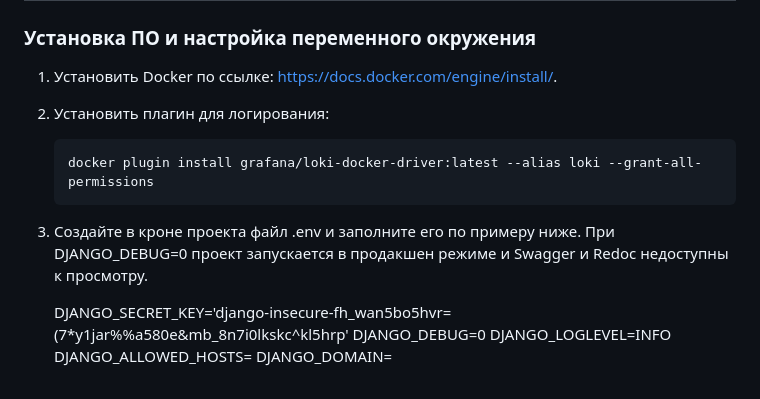
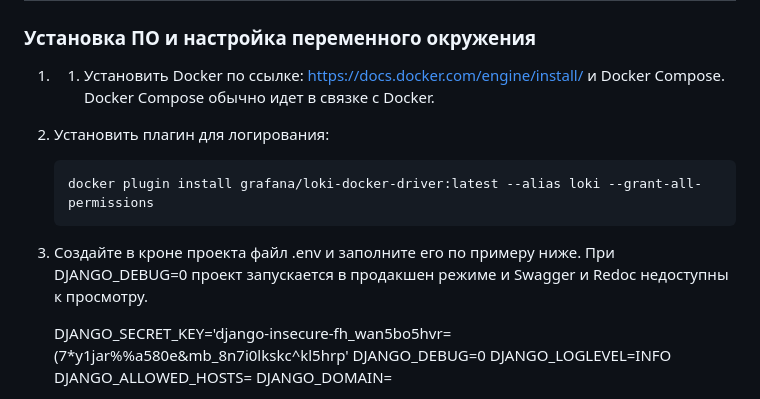
Before and after one commit to Kil-2310/Pilot, a Markdown page: README.md, the part around the change. Rendered like a GitHub page.

````diff
--- a/README.md
+++ b/README.md
@@ -51,13 +51,12 @@
 
 ### Установка ПО и настройка переменного окружения
 
-1. Установить Docker по ссылке: https://docs.docker.com/engine/install/.
+1. 1. Установить Docker по ссылке: https://docs.docker.com/engine/install/ и Docker Compose. Docker Compose обычно идет в связке с Docker.
 2. Установить плагин для логирования:
     ```bash
     docker plugin install grafana/loki-docker-driver:latest --alias loki --grant-all-permissions
     ```
 3. Создайте в кроне проекта файл .env и заполните его по примеру ниже. При DJANGO_DEBUG=0 проект запускается в продакшен режиме и Swagger и Redoc недоступны к просмотру.
-
 
     DJANGO_SECRET_KEY='django-insecure-fh_wan5bo5hvr=(7*y1jar%%a580e&mb_8n7i0lkskc^kl5hrp'
     DJANGO_DEBUG=0
````
